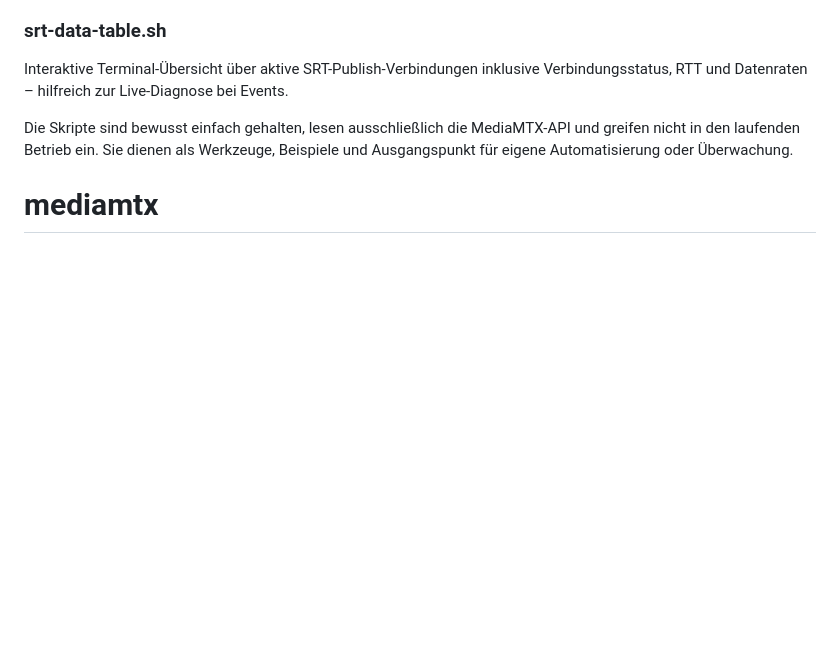
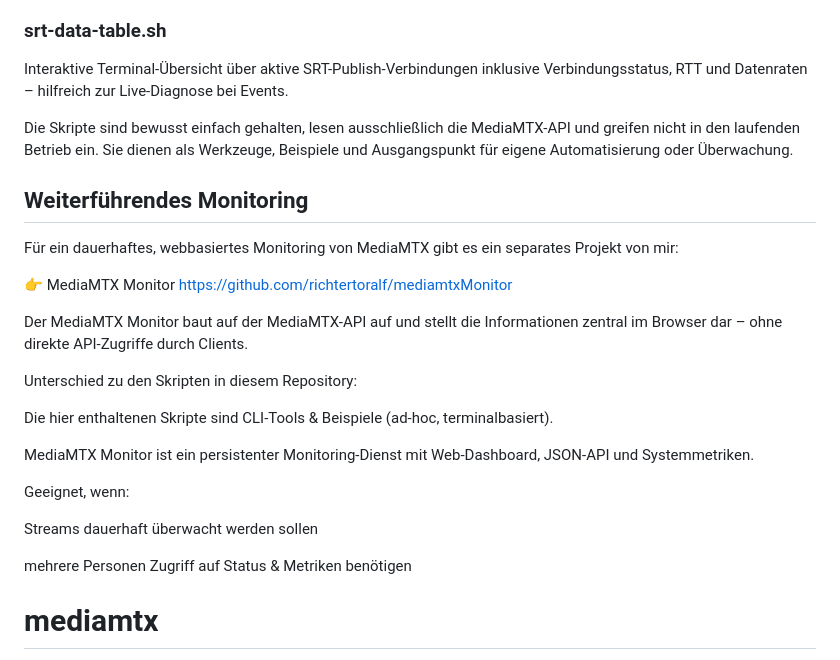
Before and after one commit to richtertoralf/mediamtx, a Markdown page: README.md, the part around the change. Drawn GitHub-style; blank space fills up the shorter version.

```diff
--- a/README.md
+++ b/README.md
@@ -24,6 +24,28 @@ Verbindungsstatus, RTT und Datenraten – hilfreich zur Live-Diagnose bei Events
 Die Skripte sind bewusst einfach gehalten, lesen ausschließlich die MediaMTX-API
 und greifen nicht in den laufenden Betrieb ein.
 Sie dienen als Werkzeuge, Beispiele und Ausgangspunkt für eigene Automatisierung oder Überwachung.
+
+## Weiterführendes Monitoring
+
+Für ein dauerhaftes, webbasiertes Monitoring von MediaMTX gibt es ein separates Projekt von mir:
+
+👉 MediaMTX Monitor
+https://github.com/richtertoralf/mediamtxMonitor
+
+Der MediaMTX Monitor baut auf der MediaMTX-API auf und stellt die Informationen zentral im Browser dar – ohne direkte API-Zugriffe durch Clients.
+
+Unterschied zu den Skripten in diesem Repository:
+
+Die hier enthaltenen Skripte sind CLI-Tools & Beispiele (ad-hoc, terminalbasiert).
+
+MediaMTX Monitor ist ein persistenter Monitoring-Dienst mit Web-Dashboard, JSON-API und Systemmetriken.
+
+Geeignet, wenn:
+
+Streams dauerhaft überwacht werden sollen
+
+mehrere Personen Zugriff auf Status & Metriken benötigen
+
 
 # mediamtx
 MediaMTX (ehemals rtsp-simple-server ) ist ein gebrauchsfertiger und unabhängiger Echtzeit-Medienserver und Medien-Proxy, der das Veröffentlichen, Lesen, Proxyen und Aufzeichnen von Video- und Audiostreams ermöglicht. Er ist als „Medienrouter“ ohne GUI konzipiert, der Medienströme von einem Ende zum anderen weiterleitet.
```
